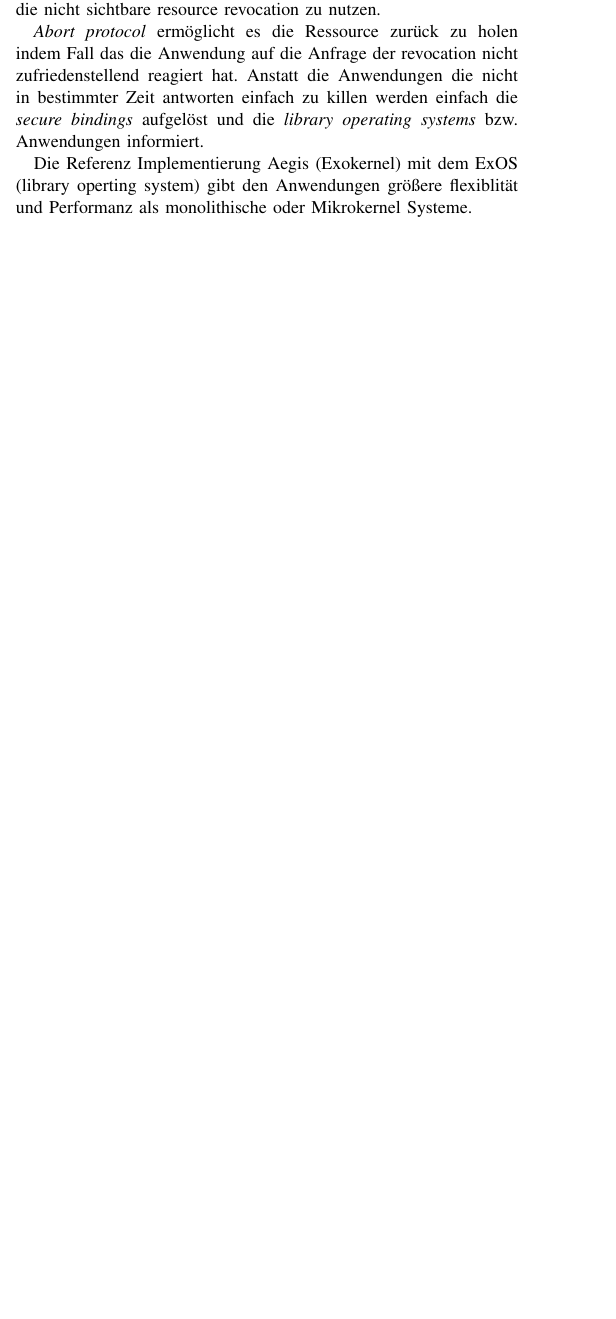
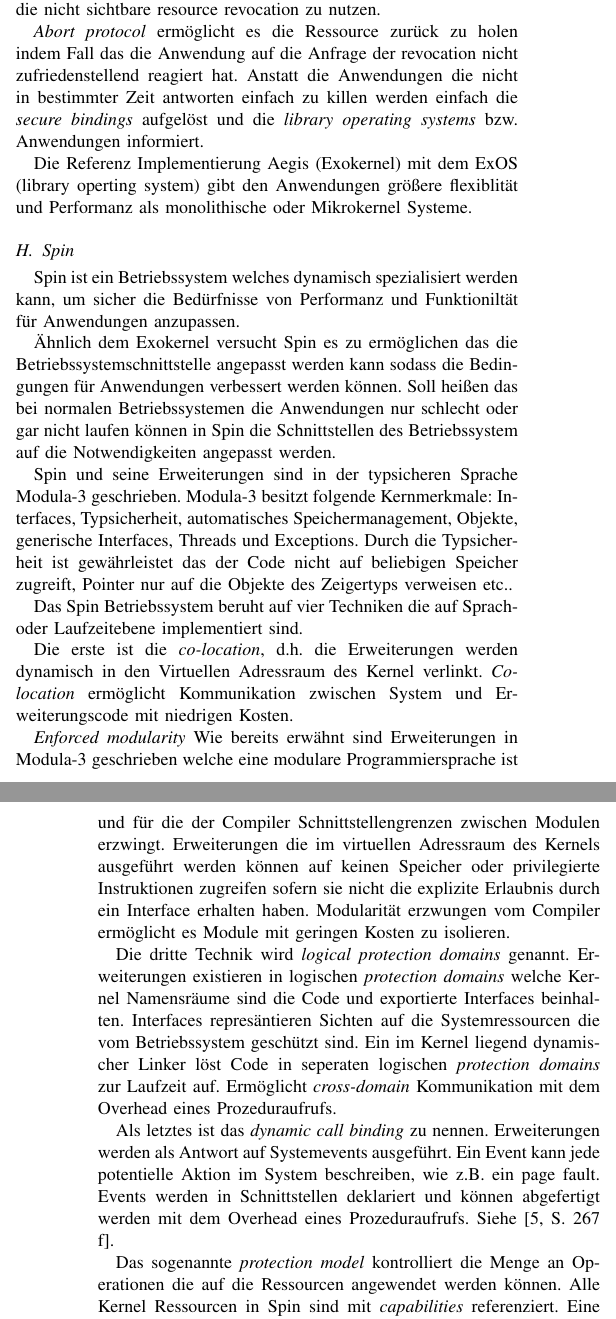
Before and after one commit to Zelldon/SOK-Secure-OS-Architecture, a LaTeX paper (SOK/master.tex): part of one column of page 4 of 5 before the commit and two parts of the columns of pages 4 and 5 of 5 after it, the two joined at a grey line, cut so that both start at the same text, the shorter picture padded with empty space. Compiled offline with pdfLaTeX.

Commit message:
added spin summary to the sok

```diff
--- a/SOK/master.tex
+++ b/SOK/master.tex
@@ -300,4 +300,35 @@
         und Performanz als monolithische oder Mikrokernel Systeme.
 
 
+    \subsection{Spin}
+       Spin ist ein Betriebssystem welches dynamisch spezialisiert werden kann, um sicher die Bed\"urfnisse von Performanz und Funktionilt\"at f\"ur
+       Anwendungen anzupassen.
 
+      \"Ahnlich dem Exokernel versucht Spin es zu erm\"oglichen das die Betriebssystemschnittstelle angepasst werden kann sodass die Bedingungen f\"ur Anwendungen verbessert werden k\"onnen.
+      Soll hei\ss en das bei normalen Betriebssystemen die Anwendungen nur schlecht oder gar nicht laufen k\"onnen in Spin die Schnittstellen des Betriebssystem auf die Notwendigkeiten angepasst werden.
+
+      Spin und seine Erweiterungen sind in der typsicheren Sprache Modula-3 geschrieben. Modula-3 besitzt folgende Kernmerkmale: Interfaces, Typsicherheit, automatisches Speichermanagement,
+      Objekte, generische Interfaces, Threads und Exceptions. Durch die Typsicherheit ist gew\"ahrleistet das der Code nicht auf beliebigen Speicher zugreift, Pointer nur auf die Objekte
+      des Zeigertyps verweisen etc..
+
+      Das Spin Betriebssystem beruht auf vier Techniken die auf Sprach- oder Laufzeitebene implementiert sind.
+
+      Die erste ist die \textit{co-location}, d.h. die Erweiterungen werden dynamisch in den Virtuellen Adressraum des Kernel verlinkt.
+      \textit{Co-location} erm\"oglicht Kommunikation zwischen System und Erweiterungscode mit niedrigen Kosten.
+
+      \textit{Enforced modularity}  Wie bereits erw\"ahnt sind Erweiterungen in Modula-3 geschrieben welche eine modulare
+      Programmiersprache ist und f\"ur die der Compiler Schnittstellengrenzen zwischen Modulen erzwingt.
+      Erweiterungen die im virtuellen Adressraum des Kernels ausgef\"uhrt werden k\"onnen auf keinen Speicher oder privilegierte Instruktionen zugreifen sofern sie nicht
+      die explizite Erlaubnis durch ein Interface erhalten haben. Modularit\"at erzwungen vom Compiler erm\"oglicht es Module mit geringen Kosten zu isolieren.
+
+      Die dritte Technik wird \textit{logical protection domains} genannt. Erweiterungen existieren in logischen \textit{protection domains} welche Kernel Namensr\"aume
+      sind die Code und exportierte Interfaces beinhalten. Interfaces repres\"antieren Sichten auf die Systemressourcen die vom Betriebssystem gesch\"utzt sind.
+      Ein im Kernel liegend dynamischer Linker l\"ost Code in seperaten logischen \textit{protection domains} zur Laufzeit auf. Erm\"oglicht \textit{cross-domain} Kommunikation
+      mit dem Overhead eines Prozeduraufrufs.
+
+      Als letztes ist das \textit{dynamic call binding} zu nennen. Erweiterungen werden als Antwort auf Systemevents ausgef\"uhrt. Ein Event kann jede potentielle Aktion
+      im System beschreiben, wie z.B. ein page fault. Events werden in Schnittstellen deklariert und k\"onnen abgefertigt werden mit dem Overhead eines Prozeduraufrufs.
+      Siehe \cite[S. 267 f]{inproc:spin}.
+
+      Das sogenannte \textit{protection model} kontrolliert die Menge an Operationen die auf die Ressourcen angewendet werden k\"onnen.
+      Alle Kernel Ressourcen in Spin sind mit \textit{capabilities} referenziert. Eine \textit{capability} in Spin ist eine unf\"alschbare Referenz auf eine Ressource.
```
Also changed, not shown: SOK/masterbib.bib (+1 -0 lines), SOK/master.tex (12 more changed lines).
